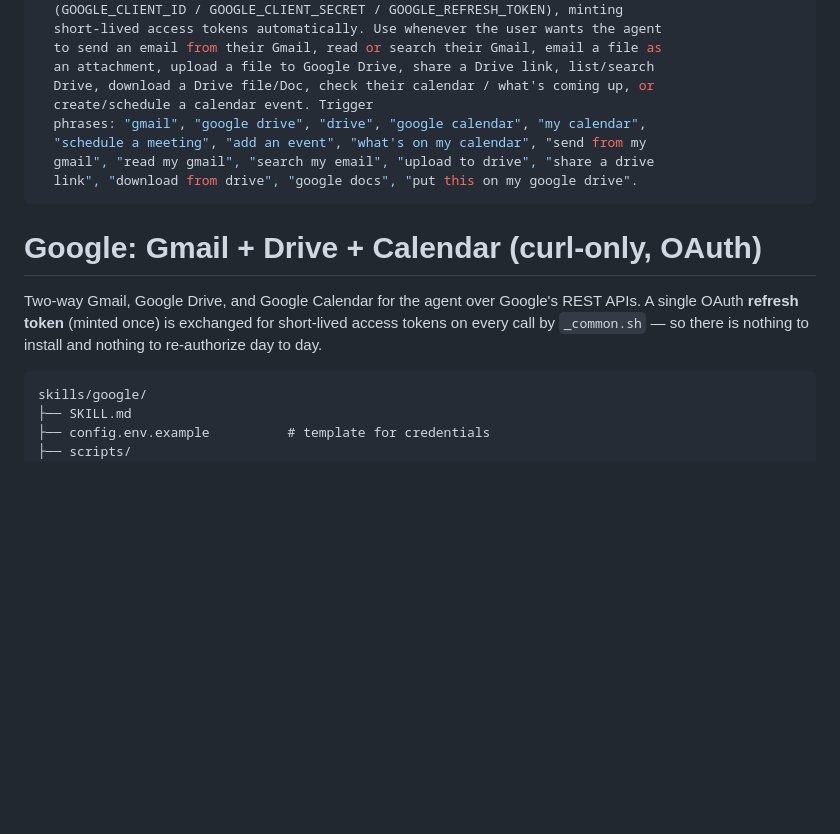
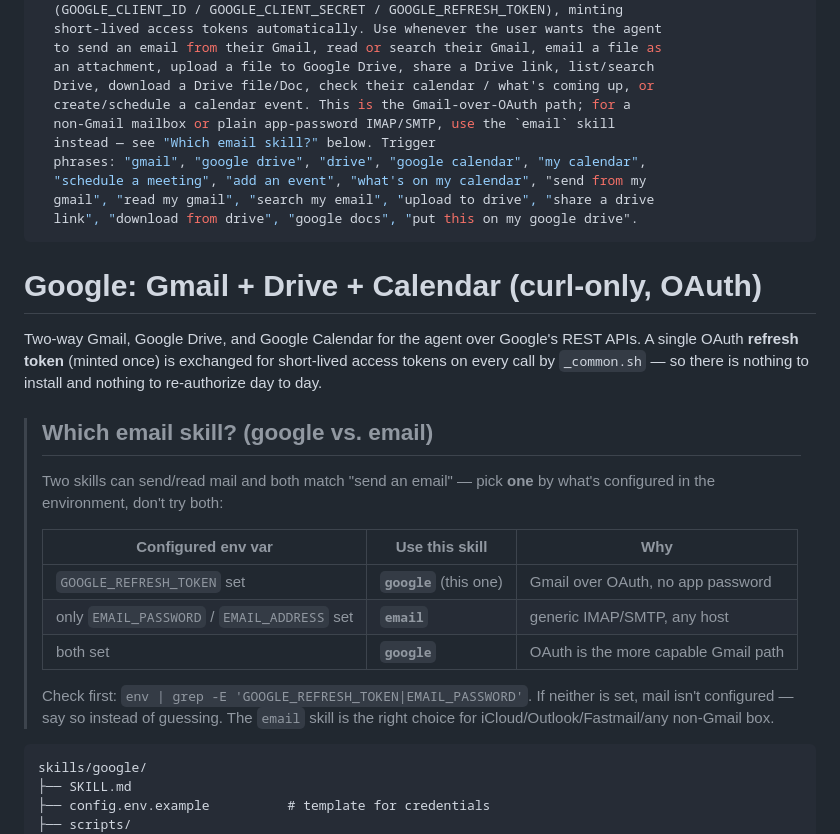
Before and after one commit to wpmaster-cloud/spirit-resources, a Markdown page: skills/google/SKILL.md, the part around the change. Drawn GitHub-style; blank space fills up the shorter version.

````diff
--- a/skills/google/SKILL.md
+++ b/skills/google/SKILL.md
@@ -10,7 +10,9 @@ description: >
   to send an email from their Gmail, read or search their Gmail, email a file as
   an attachment, upload a file to Google Drive, share a Drive link, list/search
   Drive, download a Drive file/Doc, check their calendar / what's coming up, or
-  create/schedule a calendar event. Trigger
+  create/schedule a calendar event. This is the Gmail-over-OAuth path; for a
+  non-Gmail mailbox or plain app-password IMAP/SMTP, use the `email` skill
+  instead — see "Which email skill?" below. Trigger
   phrases: "gmail", "google drive", "drive", "google calendar", "my calendar",
   "schedule a meeting", "add an event", "what's on my calendar", "send from my
   gmail", "read my gmail", "search my email", "upload to drive", "share a drive
@@ -23,6 +25,20 @@ Two-way Gmail, Google Drive, and Google Calendar for the agent over Google's RES
 APIs. A single OAuth **refresh token** (minted once) is exchanged for short-lived
 access tokens on every call by `_common.sh` — so there is nothing to install and
 nothing to re-authorize day to day.
+
+> ## Which email skill? (google vs. email)
+> Two skills can send/read mail and both match "send an email" — pick **one** by
+> what's configured in the environment, don't try both:
+>
+> | Configured env var | Use this skill | Why |
+> |---|---|---|
+> | `GOOGLE_REFRESH_TOKEN` set | **`google`** (this one) | Gmail over OAuth, no app password |
+> | only `EMAIL_PASSWORD` / `EMAIL_ADDRESS` set | **`email`** | generic IMAP/SMTP, any host |
+> | both set | **`google`** | OAuth is the more capable Gmail path |
+>
+> Check first: `env | grep -E 'GOOGLE_REFRESH_TOKEN|EMAIL_PASSWORD'`. If neither
+> is set, mail isn't configured — say so instead of guessing. The `email` skill
+> is the right choice for iCloud/Outlook/Fastmail/any non-Gmail box.
 
 ```
 skills/google/
````
Also changed, not shown: skills/email/SKILL.md (+20 -3 lines).
